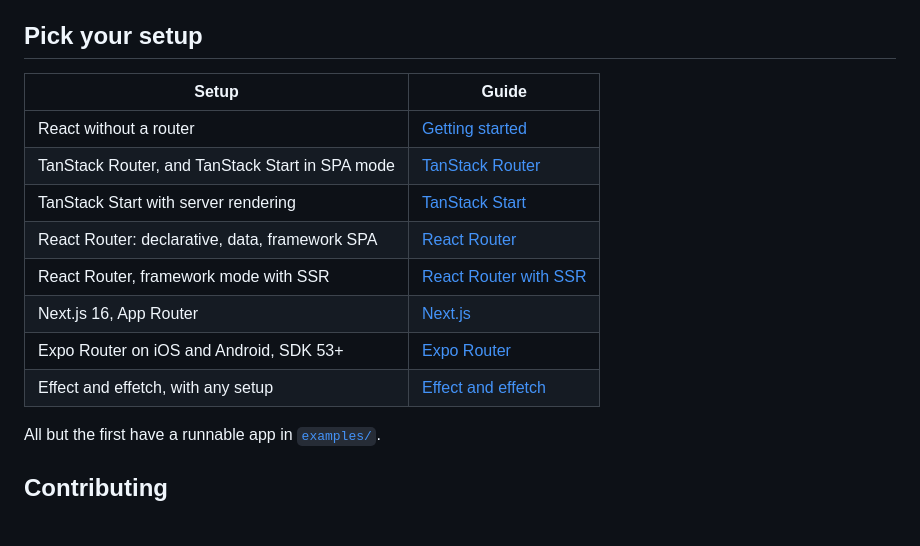
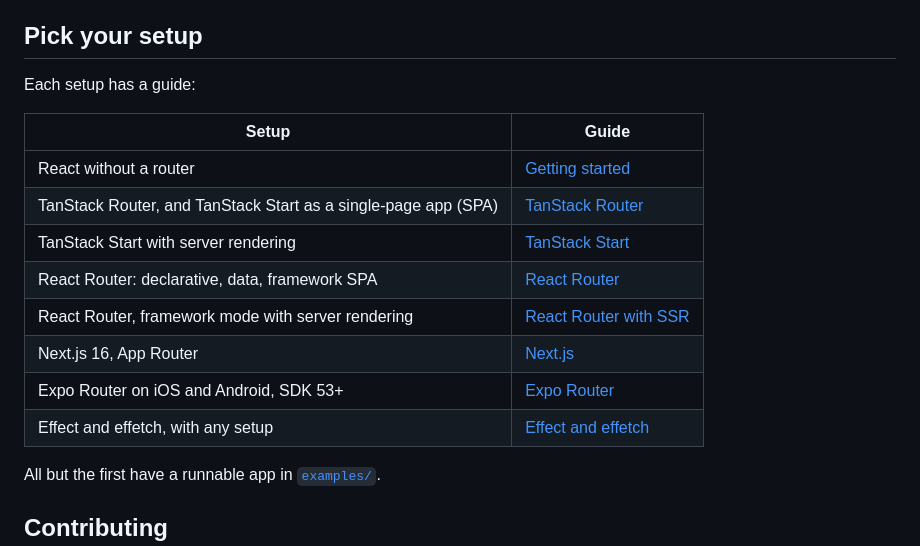
Before and after one commit to monarcode/session-kit, a Markdown page: README.md, the part around one of its changes. Drawn GitHub-style; blank space fills up the shorter version.

```diff
--- a/README.md
+++ b/README.md
@@ -146,16 +162,18 @@ one step at a time, against a real test backend.
 
 ## Pick your setup
 
-| Setup                                           | Guide                                                                               |
-| ----------------------------------------------- | ----------------------------------------------------------------------------------- |
-| React without a router                          | [Getting started](https://session-kit.pages.dev/docs/getting-started)               |
-| TanStack Router, and TanStack Start in SPA mode | [TanStack Router](https://session-kit.pages.dev/docs/setups/tanstack-router)        |
-| TanStack Start with server rendering            | [TanStack Start](https://session-kit.pages.dev/docs/setups/tanstack-start)          |
-| React Router: declarative, data, framework SPA  | [React Router](https://session-kit.pages.dev/docs/setups/react-router)              |
-| React Router, framework mode with SSR           | [React Router with SSR](https://session-kit.pages.dev/docs/setups/react-router-ssr) |
-| Next.js 16, App Router                          | [Next.js](https://session-kit.pages.dev/docs/setups/next)                           |
-| Expo Router on iOS and Android, SDK 53+         | [Expo Router](https://session-kit.pages.dev/docs/setups/expo)                       |
-| Effect and effetch, with any setup              | [Effect and effetch](https://session-kit.pages.dev/docs/effect)                     |
+Each setup has a guide:
+
+| Setup                                                          | Guide                                                                               |
+| -------------------------------------------------------------- | ----------------------------------------------------------------------------------- |
+| React without a router                                         | [Getting started](https://session-kit.pages.dev/docs/getting-started)               |
+| TanStack Router, and TanStack Start as a single-page app (SPA) | [TanStack Router](https://session-kit.pages.dev/docs/setups/tanstack-router)        |
+| TanStack Start with server rendering                           | [TanStack Start](https://session-kit.pages.dev/docs/setups/tanstack-start)          |
+| React Router: declarative, data, framework SPA                 | [React Router](https://session-kit.pages.dev/docs/setups/react-router)              |
+| React Router, framework mode with server rendering             | [React Router with SSR](https://session-kit.pages.dev/docs/setups/react-router-ssr) |
+| Next.js 16, App Router                                         | [Next.js](https://session-kit.pages.dev/docs/setups/next)                           |
+| Expo Router on iOS and Android, SDK 53+                        | [Expo Router](https://session-kit.pages.dev/docs/setups/expo)                       |
+| Effect and effetch, with any setup                             | [Effect and effetch](https://session-kit.pages.dev/docs/effect)                     |
 
 All but the first have a runnable app in [`examples/`](./examples).
 
```
Also changed, not shown: other parts of README.md (+34 -18 lines), assets/sk-banner.png, 2 other files.
